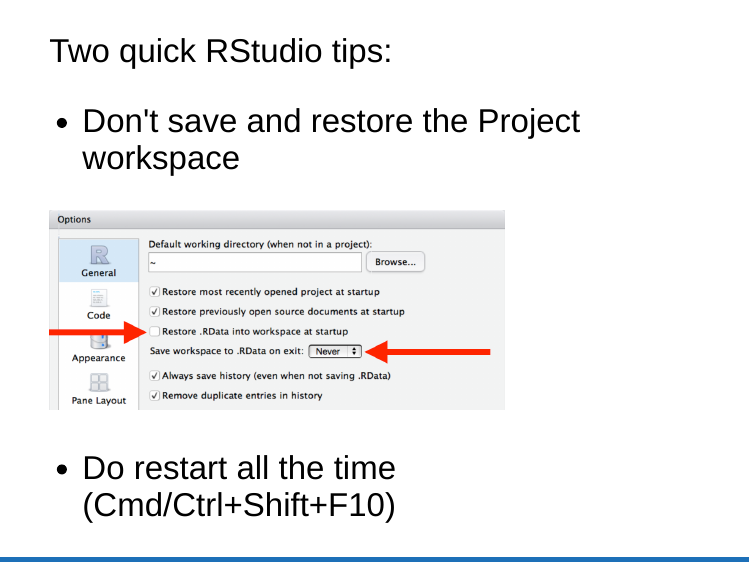
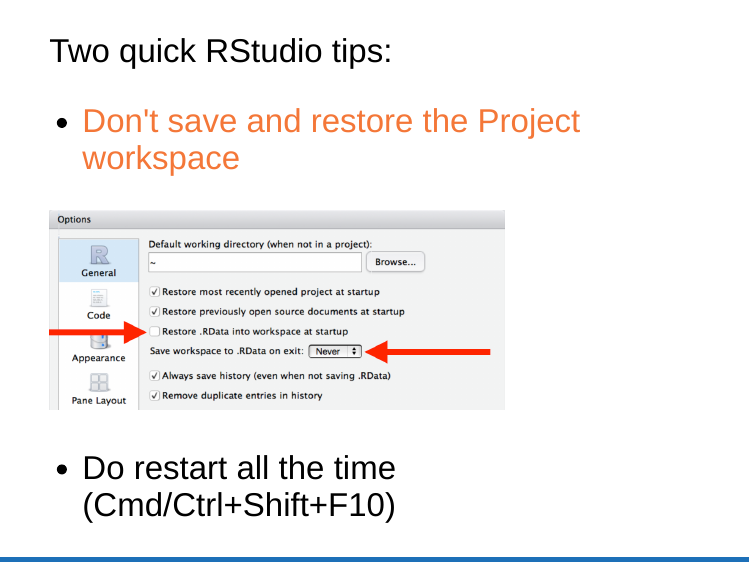
Before and after one commit to matt-dray/reproducibility-ds-week, an R Markdown document (index.Rmd): page 19 of 36. The pictures show the slides in the output file index.html that the author committed with the source; the slides are laid out offline by our stand-in for remark.js, each with all of its steps uncovered, in fonts that may differ from those the slides ask for, and without slide numbers, shadows or browser add-ons; library style sheets and scripts come from the installed R packages.

Commit message:
Clean up img readme, ref rdata idea

```diff
--- a/index.Rmd
+++ b/index.Rmd
@@ -259,7 +259,7 @@
 
 Two quick RStudio tips:
 
-* Don't save and restore the Project workspace
+* [Don't save and restore the Project workspace](https://r4ds.had.co.nz/workflow-projects.html)
 
 <img src='img/rstudio-workspace.png' width=70%>
 
```
Also changed, not shown: index.html, 1 other file.
